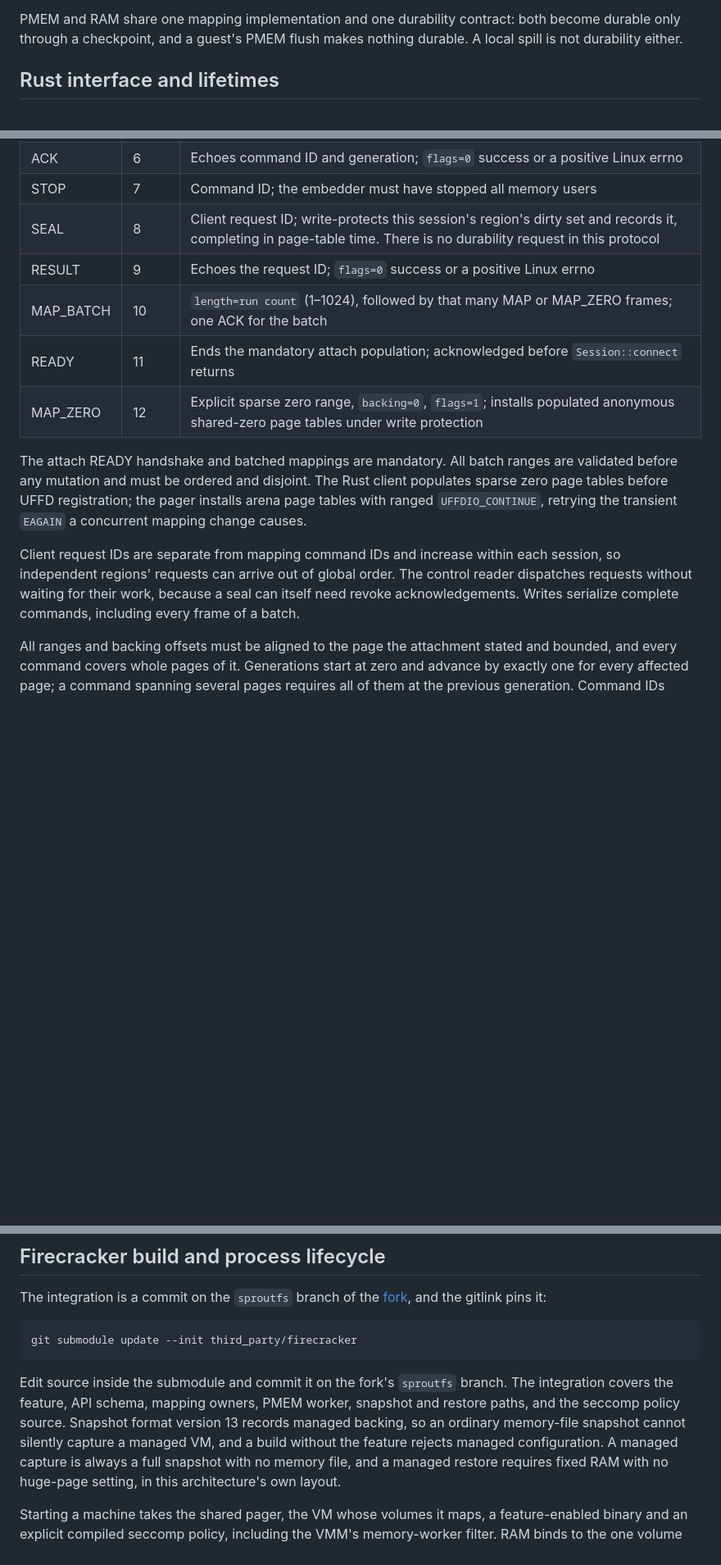
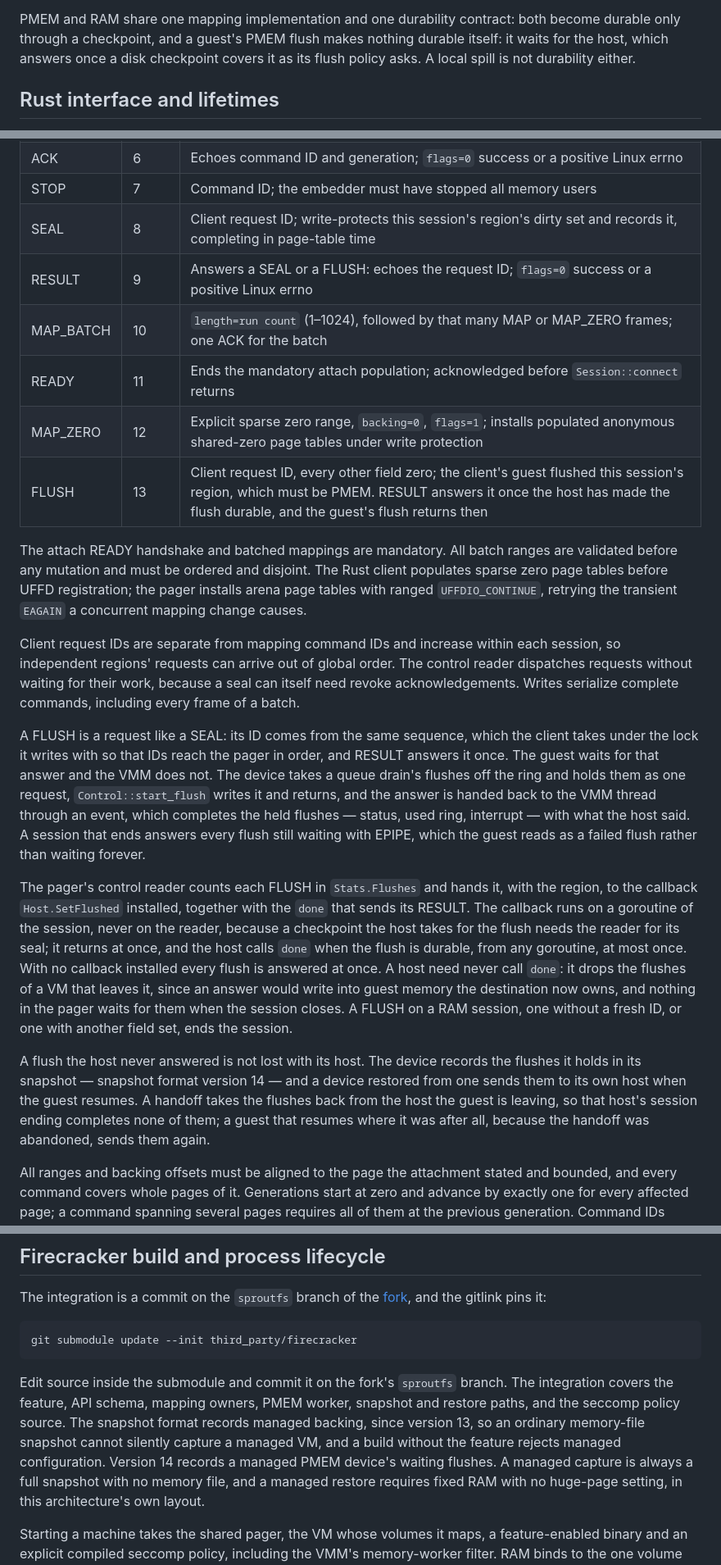
Before and after one commit to semistrict/sproutfs, a Markdown page: docs/vm-memory.md, 3 parts joined by grey strips. Shown at 82% size. Rendered like a GitHub page; blank space fills up the shorter version.

```diff
--- a/docs/vm-memory.md
+++ b/docs/vm-memory.md
@@ -916,7 +919,9 @@ The Rust library owns:
 
 PMEM and RAM share one mapping implementation and one durability contract:
 both become durable only through a checkpoint, and a guest's PMEM flush makes
-nothing durable. A local spill is not durability either.
+nothing durable itself: it waits for the host, which answers once a disk
+checkpoint covers it as its flush policy asks. A local spill is not durability
+either.
 
 ## Rust interface and lifetimes
 
@@ -1113,11 +1125,12 @@ of why it could not start has to name the end the answer never came from.
 | REVOKE | 5 | Command ID, region-relative offset and length, next generation; installs nonresident fault traps |
 | ACK | 6 | Echoes command ID and generation; `flags=0` success or a positive Linux errno |
 | STOP | 7 | Command ID; the embedder must have stopped all memory users |
-| SEAL | 8 | Client request ID; write-protects this session's region's dirty set and records it, completing in page-table time. There is no durability request in this protocol |
-| RESULT | 9 | Echoes the request ID; `flags=0` success or a positive Linux errno |
+| SEAL | 8 | Client request ID; write-protects this session's region's dirty set and records it, completing in page-table time |
+| RESULT | 9 | Answers a SEAL or a FLUSH: echoes the request ID; `flags=0` success or a positive Linux errno |
 | MAP_BATCH | 10 | `length=run count` (1–1024), followed by that many MAP or MAP_ZERO frames; one ACK for the batch |
 | READY | 11 | Ends the mandatory attach population; acknowledged before `Session::connect` returns |
 | MAP_ZERO | 12 | Explicit sparse zero range, `backing=0`, `flags=1`; installs populated anonymous shared-zero page tables under write protection |
+| FLUSH | 13 | Client request ID, every other field zero; the client's guest flushed this session's region, which must be PMEM. RESULT answers it once the host has made the flush durable, and the guest's flush returns then |
 
 The attach READY handshake and batched mappings are mandatory. All batch ranges
 are validated before any mutation and must be ordered and disjoint. The Rust
@@ -1130,6 +1143,35 @@ each session, so independent regions' requests can arrive out of global order.
 The control reader dispatches requests without waiting for their work, because
 a seal can itself need revoke acknowledgements. Writes serialize complete
 commands, including every frame of a batch.
+
+A FLUSH is a request like a SEAL: its ID comes from the same sequence, which
+the client takes under the lock it writes with so that IDs reach the pager in
+order, and RESULT answers it once. The guest waits for that answer and the VMM
+does not. The device takes a queue drain's flushes off the ring and holds them
+as one request, `Control::start_flush` writes it and returns, and the answer is
+handed back to the VMM thread through an event, which completes the held
+flushes — status, used ring, interrupt — with what the host said. A session that
+ends answers every flush still waiting with EPIPE, which the guest reads as a
+failed flush rather than waiting forever.
+
+The pager's control reader counts each FLUSH in `Stats.Flushes` and hands it,
+with the region, to the callback `Host.SetFlushed` installed, together with the
+`done` that sends its RESULT. The callback runs on a goroutine of the session,
+never on the reader, because a checkpoint the host takes for the flush needs
+the reader for its seal; it returns at once, and the host calls `done` when the
+flush is durable, from any goroutine, at most once. With no callback installed
+every flush is answered at once. A host need never call `done`: it drops the
+flushes of a VM that leaves it, since an answer would write into guest memory
+the destination now owns, and nothing in the pager waits for them when the
+session closes. A FLUSH on a RAM session, one without a fresh ID, or one with
+another field set, ends the session.
+
+A flush the host never answered is not lost with its host. The device records
+the flushes it holds in its snapshot — snapshot format version 14 — and a device
+restored from one sends them to its own host when the guest resumes. A handoff
+takes the flushes back from the host the guest is leaving, so that host's
+session ending completes none of them; a guest that resumes where it was after
+all, because the handoff was abandoned, sends them again.
 
 All ranges and backing offsets must be aligned to the page the attachment stated
 and bounded, and every command covers whole pages of it. Generations start at zero and advance by exactly one
@@ -1344,10 +1386,11 @@ git submodule update --init third_party/firecracker
 
 Edit source inside the submodule and commit it on the fork's `sproutfs` branch.
 The integration covers the feature, API schema, mapping owners, PMEM worker,
-snapshot and restore paths, and the seccomp policy source. Snapshot format
-version 13 records managed backing, so an ordinary memory-file snapshot cannot
-silently capture a managed VM, and a build without the feature rejects managed
-configuration. A managed capture is always a full snapshot with no memory file,
+snapshot and restore paths, and the seccomp policy source. The snapshot format
+records managed backing, since version 13, so an ordinary memory-file snapshot
+cannot silently capture a managed VM, and a build without the feature rejects
+managed configuration. Version 14 records a managed PMEM device's waiting
+flushes. A managed capture is always a full snapshot with no memory file,
 and a managed restore requires fixed RAM with no huge-page setting, in this
 architecture's own layout.
 
```
Also changed, not shown: other parts of docs/vm-memory.md (+27 -16 lines), docs/context.md (+5 -3 lines), docs/open-work.md (+9 -7 lines).
